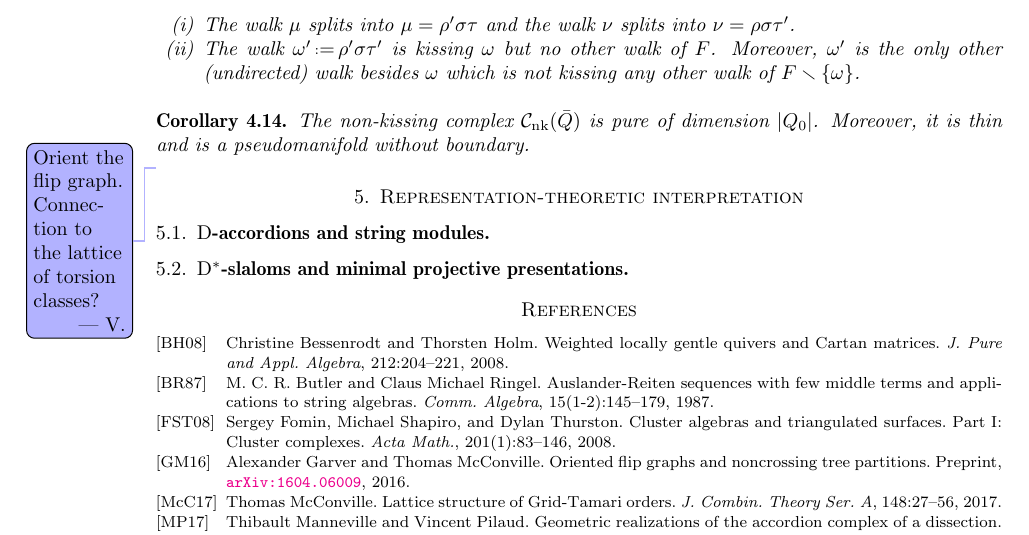
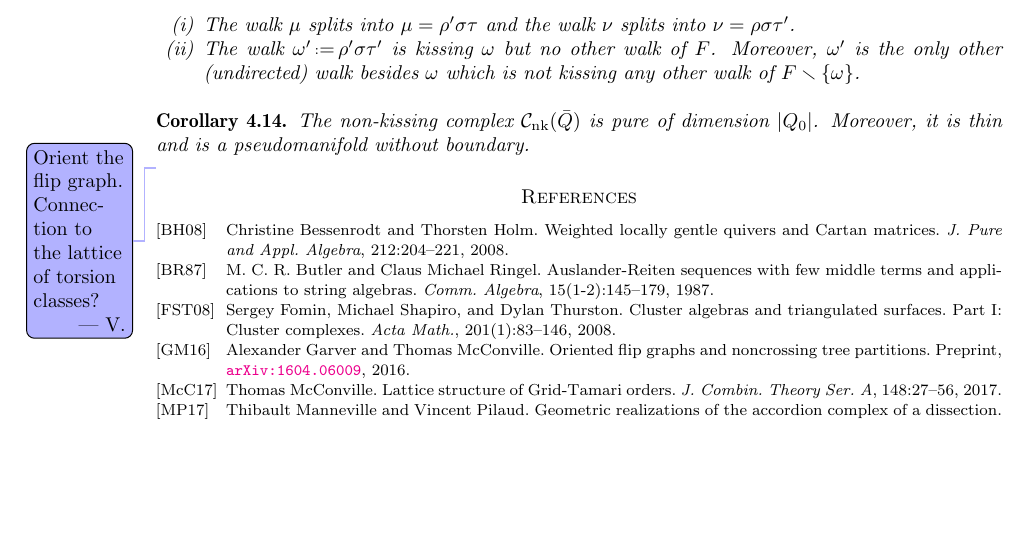
Before and after one commit to vpilaud/accordionComplexSurfaces, a LaTeX paper (draft/accordionComplexSurfaces.tex): part of page 14 of 14, cut so that both start at the same text, the shorter picture padded with empty space. Compiled offline with pdfLaTeX.

Commit message:
Burned section 5.

```diff
--- a/draft/accordionComplexSurfaces.tex
+++ b/draft/accordionComplexSurfaces.tex
@@ -1195,11 +1195,7 @@ The non-kissing complex~$\RNKC$ is pure of dimension~$|Q_0|$.  Moreover, it is t
 
 \vincent{Orient the flip graph. Connection to the lattice of torsion classes?}
 
-\section{Representation-theoretic interpretation}
 
-\subsection{$\dissection$-accordions and string modules}
-
-\subsection{$\dissection\dual$-slaloms and minimal projective presentations}
 
 %%%%%%%%%%%%%%%%%%%%%%%%%%%%%%%%%%%%%%%
 
```
